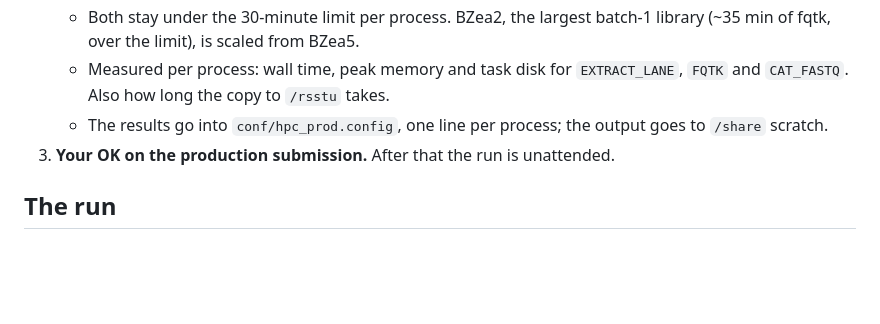
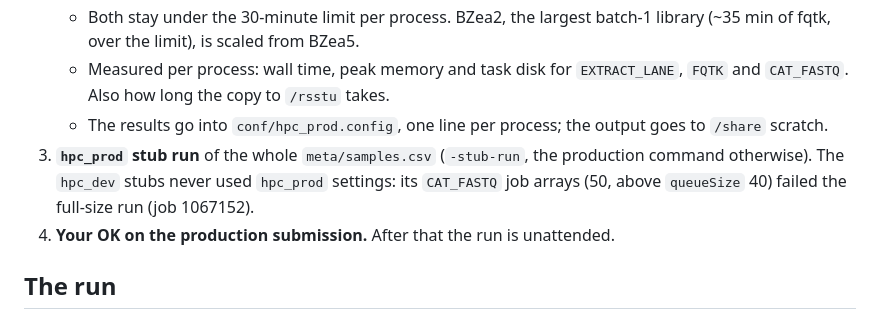
Before and after one commit to sawers-rellan-labs/zealgt, a Markdown page: docs/runs/demultiplex_production.md, the part around the change. Drawn GitHub-style; blank space fills up the shorter version.

Commit message:
Docs: run plan adds an hpc_prod stub run before production
Co-Authored-By: Claude Opus 5.5 <noreply@anthropic.com>

```diff
--- a/docs/runs/demultiplex_production.md
+++ b/docs/runs/demultiplex_production.md
@@ -49,7 +49,10 @@ All numbers below are from `agent/plan/facts_report.md`; they are estimates.
    - Measured per process: wall time, peak memory and task disk for `EXTRACT_LANE`, `FQTK` and `CAT_FASTQ`. Also how
      long the copy to `/rsstu` takes.
    - The results go into `conf/hpc_prod.config`, one line per process; the output goes to `/share` scratch.
-3. **Your OK on the production submission.** After that the run is unattended.
+3. **`hpc_prod` stub run** of the whole `meta/samples.csv` (`-stub-run`, the production command otherwise). The
+   `hpc_dev` stubs never used `hpc_prod` settings: its `CAT_FASTQ` job arrays (50, above `queueSize` 40) failed the
+   full-size run (job 1067152).
+4. **Your OK on the production submission.** After that the run is unattended.
 
 ## The run
 
```
